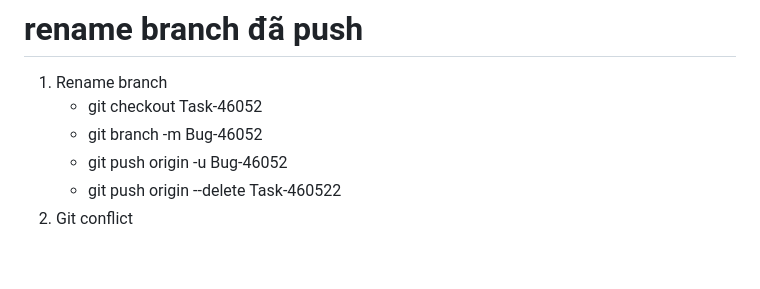
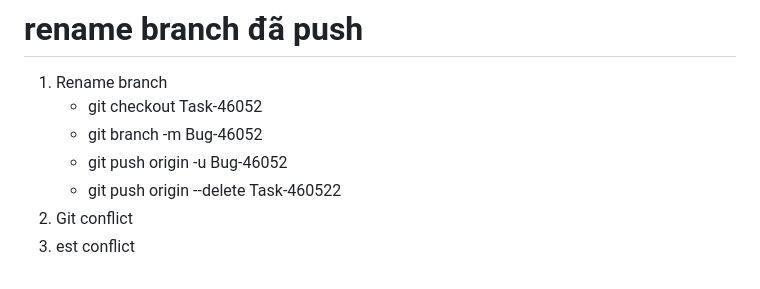
Before and after one commit to tridotrong/git-training, a Markdown page: readme.md, the part around the change. Drawn GitHub-style.

Commit message:
test-conflict-1

```diff
--- a/readme.md
+++ b/readme.md
@@ -71,3 +71,4 @@
    - git push origin -u Bug-46052
    - git push origin --delete Task-460522
 2. Git conflict
+3.   est conflict
```
